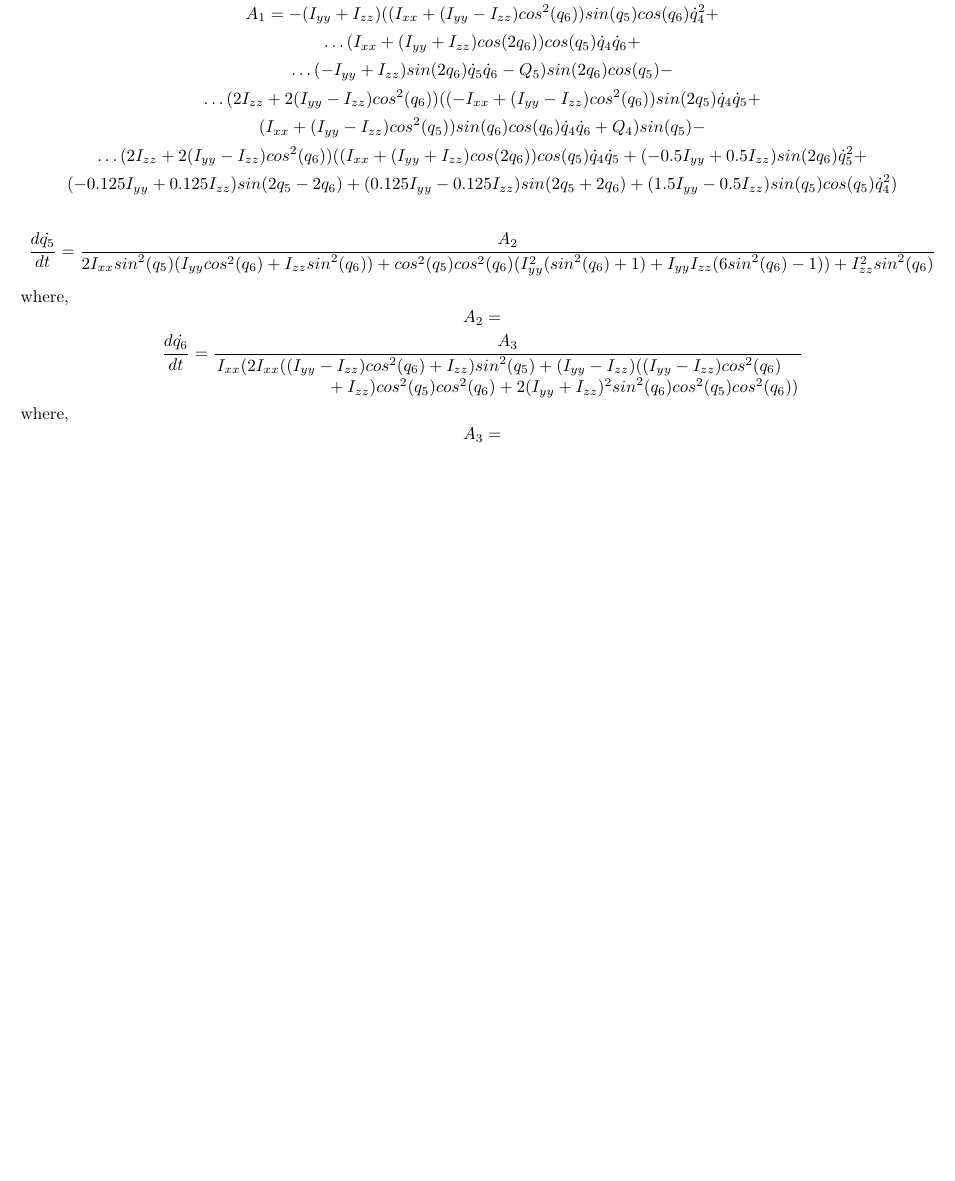
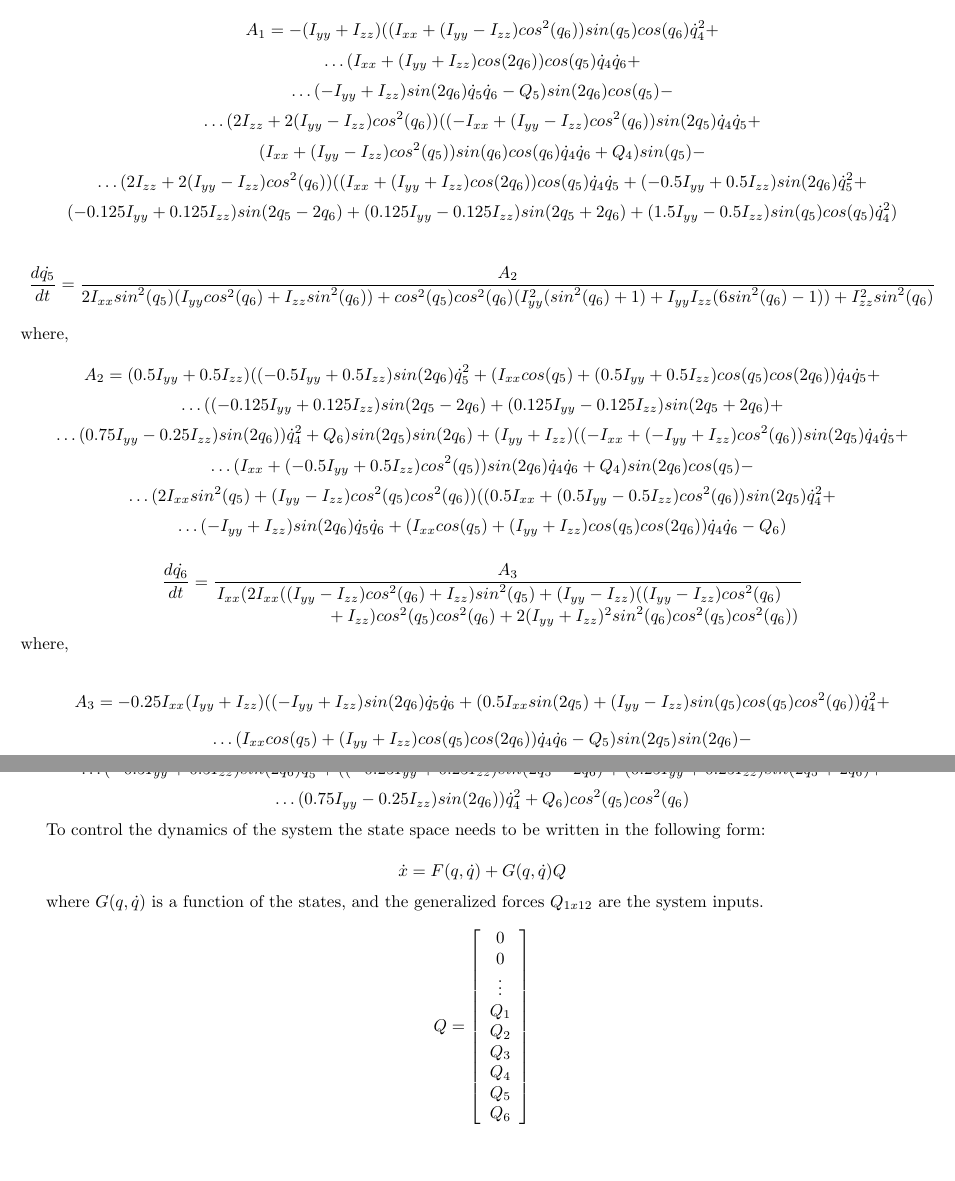
Before and after one commit to dwood357/drone, a LaTeX document (Paper/literature.tex): part of page 4 of 4 before the commit and two parts of pages 4 and 5 of 5 after it, the two joined at a grey line, cut so that both start at the same text, the shorter picture padded with empty space. Compiled offline with pdfLaTeX.

Commit message:
fixed errors, updated SS

```diff
--- a/Paper/literature.tex
+++ b/Paper/literature.tex
@@ -367,8 +373,25 @@ A_{1} = -(I_{yy} + I_{zz})((I_{xx} + (I_{yy} - I_{zz}) {cos}^{2}(q_{6})) {sin}(q
 {2I_{xx}{sin}^2(q_{5})(I_{yy}{cos}^2(q_{6})+I_{zz}{sin}^2(q_{6}))+{cos}^2(q_{5}){cos}^2(q_{6})(I_{yy}^2({sin}^2(q_{6})+1)+I_{yy}I_{zz}(6 {sin}^2(q_{6})-1))+I_{zz}^2{sin}^2(q_{6})}
 \]
 where,
-\[A_{2} =
+
+\[A_{2} =(0.5 I_{yy} + 0.5 I_{zz}) ((- 0.5 I_{yy} + 0.5 I_{zz}) {sin}(2 q_{6}) \dot{q}_{5}^{2} + (I_{xx} {cos}(q_{5}) + (0.5 I_{yy} + 0.5 I_{zz}) {cos}(q_{5}) {cos}(2 q_{6})) \dot{q}_{4} \dot{q}_{5} +
 \]
+\[
+\ldots((- 0.125 I_{yy} + 0.125 I_{zz}) {sin}(2 q_{5} - 2 q_{6}) + (0.125 I_{yy} - 0.125 I_{zz}) {sin}(2 q_{5} + 2 q_{6}) +
+\]
+\[
+\ldots(0.75 I_{yy} - 0.25 I_{zz}) {sin}(2 q_{6})) \dot{q}_{4}^{2} + Q_{6}) {sin}(2 q_{5}) {sin}(2 q_{6}) + (I_{yy} + I_{zz}) ((- I_{xx} + (- I_{yy} + I_{zz}) {cos}^{2}(q_{6})) {sin}(2 q_{5}) \dot{q}_{4} \dot{q}_{5} +
+\]
+\[
+\ldots(I_{xx} + (- 0.5 I_{yy} + 0.5 I_{zz}) {cos}^{2}(q_{5})) {sin}(2 q_{6}) \dot{q}_{4} \dot{q}_{6} + Q_{4}) {sin}(2 q_{6}) {cos}(q_{5}) -
+\]
+\[
+\ldots(2 I_{xx} {sin}^{2}(q_{5}) + (I_{yy} - I_{zz}) {cos}^{2}(q_{5}) {cos}^{2}(q_{6})) ((0.5 I_{xx} + (0.5 I_{yy} - 0.5 I_{zz}) {cos}^{2}(q_{6})) {sin}(2 q_{5}) \dot{q}_{4}^{2} +
+\]
+\[
+\ldots(- I_{yy} + I_{zz}) {sin}(2 q_{6}) \dot{q}_{5} \dot{q}_{6} + (I_{xx} {cos}(q_{5}) + (I_{yy} + I_{zz}) {cos}(q_{5}) {cos}(2 q_{6})) \dot{q}_{4} \dot{q}_{6} - Q_{6})
+\]
+
 \[
 \frac{d\dot{q_{6}}}{dt} =
 \frac{A_{3}}
@@ -377,7 +400,48 @@ where,
 { + I_{zz}) {cos}^{2}(q_{5}) {cos}^{2}(q_{6}) + 2 (I_{yy} + I_{zz})^{2} {sin}^{2}(q_{6}) {cos}^{2}(q_{5}) {cos}^{2}(q_{6}))}}
 \]
 where,
-\[A_{3} =
+
+\[
+A_{3} = - 0.25 I_{xx} (I_{yy} + I_{zz})((- I_{yy} + I_{zz}){sin}(2 q_{6}) \dot{q}_{5} \dot{q}_{6} + (0.5 I_{xx} {sin}(2 q_{5}) + (I_{yy} - I_{zz}) {sin}(q_{5}) {cos}(q_{5}) {cos}^{2}(q_{6})) \dot{q}_{4}^{2}+
+\]
+\[
+\ldots(I_{xx} {cos}(q_{5}) + (I_{yy} + I_{zz}) {cos}(q_{5}) {cos}(2 q_{6})) \dot{q}_{4} \dot{q}_{6} - Q_{5}) {sin}(2 q_{5}) {sin}(2 q_{6}) -
+\]
+\[
+\ldots2 I_{xx} (I_{zz} + (I_{yy} - I_{zz}) {cos}^{2}(q_{6})) ((- 0.5 I_{xx} + (- I_{yy} + I_{zz}) {cos}^{2}(q_{6})) {sin}(2 q_{5}) \dot{q}_{4} \dot{q}_{5} +
+\]
+\[
+\ldots(I_{xx} + (- 0.5 I_{yy} + 0.5 I_{zz}) {cos}^{2}(q_{5})) {sin}(2 q_{6}) \dot{q}_{4} \dot{q}_{6} + Q_{4}) {sin}(q_{5}) +
+\]
+\[
+\ldots((I_{yy} - I_{zz}) (I_{zz} + (I_{yy} - I_{zz}) {cos}^{2}(q_{6})) + 2 (I_{yy} + I_{zz})^{2} {sin}(q_{6})) ((I_{xx} + (I_{yy} + I_{zz}) {cos}(2 q_{6})) {cos}(q_{5}) \dot{q}_{4} \dot{q}_{5} +
+\]
+\[
+\ldots(- 0.5 I_{yy} + 0.5 I_{zz}) {sin}(2 q_{6}) \dot{q}_{5}^{2} + ((- 0.25 I_{yy} + 0.25 I_{zz}) {sin}(2 q_{5} - 2 q_{6}) + (0.25 I_{yy} + 0.25 I_{zz}) {sin}(2 q_{5} + 2 q_{6}) +
+\]
+\[
+\ldots(0.75 I_{yy} - 0.25 I_{zz}) {sin}(2 q_{6})) \dot{q}_{4}^{2} + Q_{6}) {cos}^{2}(q_{5}) {cos}^{2}(q_{6})
 \]
 
+To control the dynamics of the system the state space needs to be written in the following form:
+
+\[
+\dot{x} = F(q,\dot{q}) + G(q,\dot{q}) Q
+\]
+
+where $G(q,\dot{q})$ is a function of the states, and the generalized forces $Q_{1x12}$ are the system inputs.
+
+\[
+Q = \left[\begin{array}{c}
+0\\
+0\\
+\vdots\\
+Q_{1}\\
+Q_{2}\\
+Q_{3}\\
+Q_{4}\\
+Q_{5}\\
+Q_{6}\\
+\end{array}\right]
+\]
 \end{document}
```
Also changed, not shown: Paper/literature.tex (66 more changed lines).
